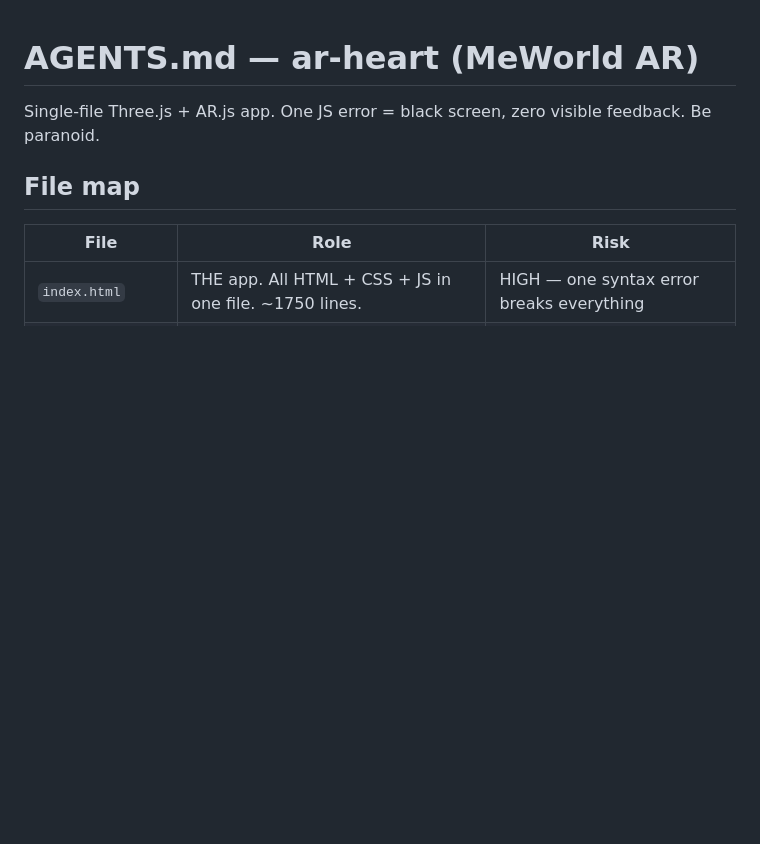
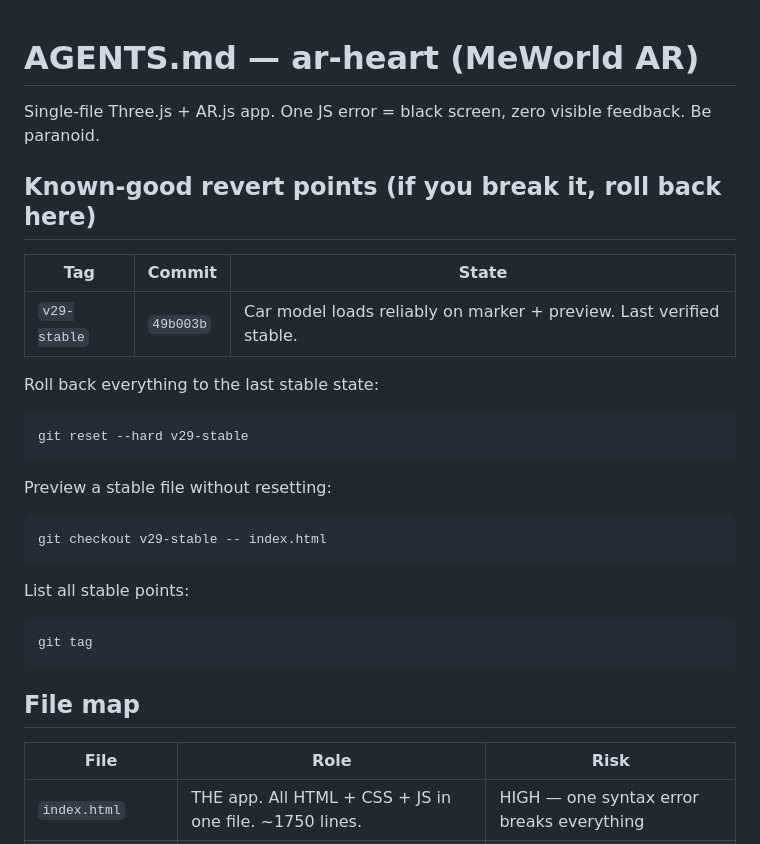
Before and after one commit to stefopps/ar-heart, a Markdown page: AGENTS.md, the part around the change. Rendered like a GitHub page; blank space fills up the shorter version.

Commit message:
docs: record v29-stable revert point + rollback commands in AGENTS.md
Co-authored-by: Cursor <cursoragent@cursor.com>

````diff
--- a/AGENTS.md
+++ b/AGENTS.md
@@ -1,6 +1,25 @@
 # AGENTS.md — ar-heart (MeWorld AR)
 
 Single-file Three.js + AR.js app. One JS error = black screen, zero visible feedback. Be paranoid.
+
+## Known-good revert points (if you break it, roll back here)
+
+| Tag | Commit | State |
+|-----|--------|-------|
+| `v29-stable` | `49b003b` | Car model loads reliably on marker + preview. Last verified stable. |
+
+Roll back everything to the last stable state:
+```
+git reset --hard v29-stable
+```
+Preview a stable file without resetting:
+```
+git checkout v29-stable -- index.html
+```
+List all stable points:
+```
+git tag
+```
 
 ## File map
 
````
